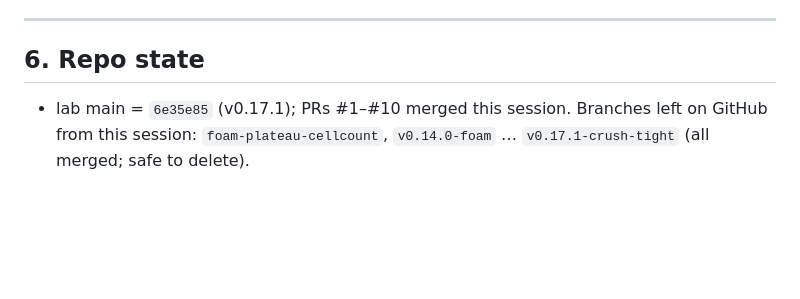
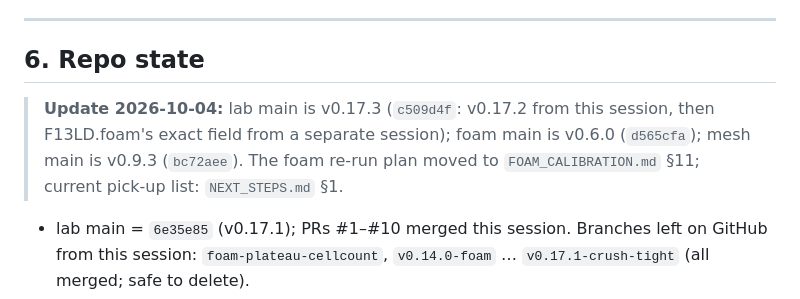
Before and after one commit to mshomper/f13ld.lab, a Markdown page: docs/SESSION_RECAP_2026-10-03.md, the part around the change. Drawn GitHub-style; blank space fills up the shorter version.

```diff
--- a/docs/SESSION_RECAP_2026-10-03.md
+++ b/docs/SESSION_RECAP_2026-10-03.md
@@ -132,6 +132,8 @@ The calibration ran on the sweep's Standard preset, then capped at 300 iteration
 
 ## 6. Repo state
 
+> **Update 2026-10-04:** lab main is v0.17.3 (`c509d4f`: v0.17.2 from this session, then F13LD.foam's exact field from a separate session); foam main is v0.6.0 (`d565cfa`); mesh main is v0.9.3 (`bc72aee`). The foam re-run plan moved to `FOAM_CALIBRATION.md` §11; current pick-up list: `NEXT_STEPS.md` §1.
+
 - lab main = `6e35e85` (v0.17.1); PRs #1–#10 merged this session. Branches left on GitHub from this session: `foam-plateau-cellcount`, `v0.14.0-foam` … `v0.17.1-crush-tight` (all merged; safe to delete).
 - foam main = `c80b382` (v0.5.0).
 - New lab files: `13d-foam-kernel.js`, `16i-elastic-fast.js`, `20b-curve-plotly.js`, `validate-foam.js`, `vendor/plotly-basic-2.35.2.min.js` + `vendor/plotly-LICENSE.txt`, `docs/foam-calibration/*`, `docs/FOAM_CALIBRATION.md`.
```
Also changed, not shown: docs/FOAM_CALIBRATION.md (+6 -2 lines), docs/NEXT_STEPS.md (+20 -6 lines).
